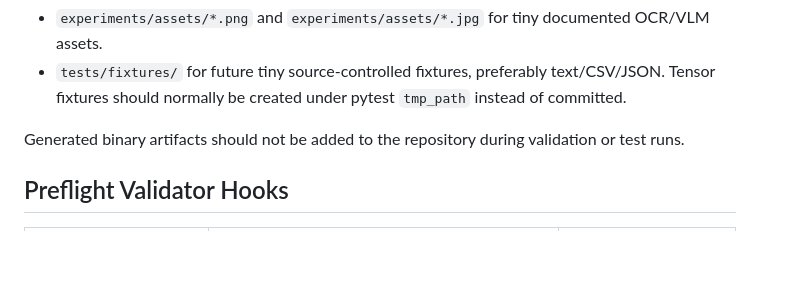
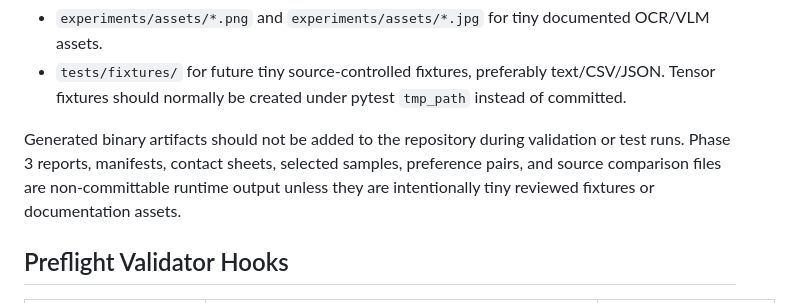
Before and after one commit to outrun32/diffusion-text-tuner, a Markdown page: docs/runtime_contracts.md, the part around one of its changes. Rendered like a GitHub page; blank space fills up the shorter version.

```diff
--- a/docs/runtime_contracts.md
+++ b/docs/runtime_contracts.md
@@ -66,6 +71,9 @@ Allowed exceptions are intentionally narrow:
   fixtures should normally be created under pytest `tmp_path` instead of committed.
 
 Generated binary artifacts should not be added to the repository during validation or test runs.
+Phase 3 reports, manifests, contact sheets, selected samples, preference pairs, and source
+comparison files are non-committable runtime output unless they are intentionally tiny reviewed
+fixtures or documentation assets.
 
 ## Preflight Validator Hooks
 
```
Also changed, not shown: other parts of docs/runtime_contracts.md (+16 -6 lines).
